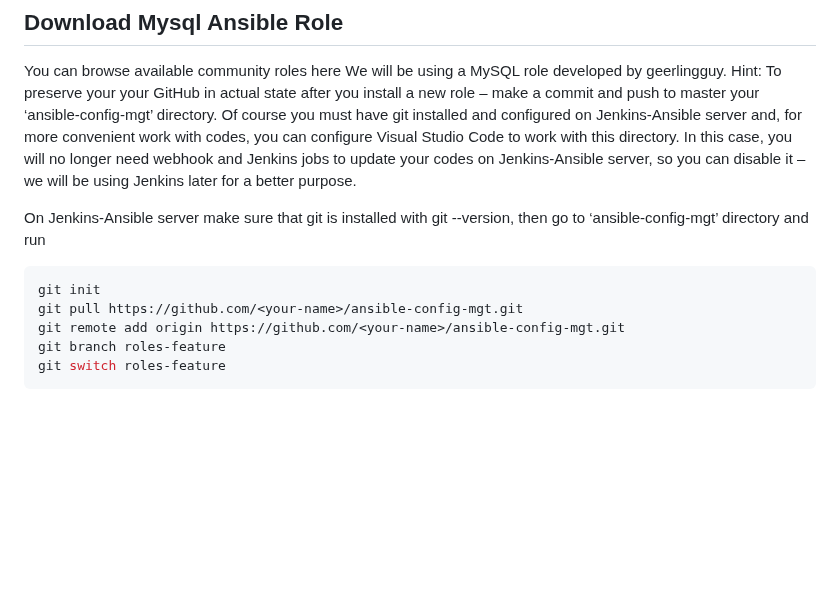
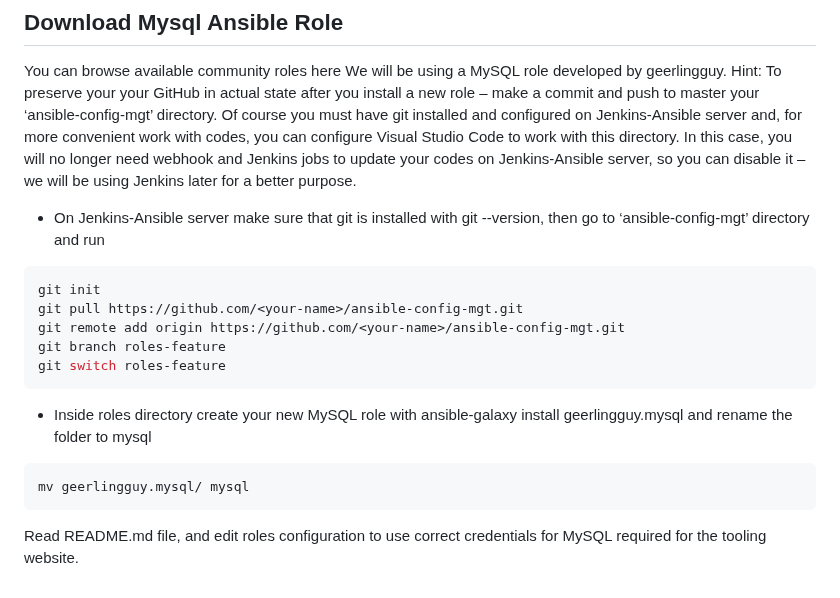
Before and after one commit to TobiOlajumoke/DevOps-Projects, a Markdown page: 13.ANSIBLE_DYNAMIC_ASSIGNMENTS_(INCLUDE)_AND_COMMUNITY_ROLES/README.md, the part around the change. Rendered like a GitHub page; blank space fills up the shorter version.

Commit message:
rename role to mysql

````diff
--- a/13.ANSIBLE_DYNAMIC_ASSIGNMENTS_(INCLUDE)_AND_COMMUNITY_ROLES/README.md
+++ b/13.ANSIBLE_DYNAMIC_ASSIGNMENTS_(INCLUDE)_AND_COMMUNITY_ROLES/README.md
@@ -140,7 +140,7 @@ You can browse available community roles here
 We will be using a MySQL role developed by geerlingguy.
 Hint: To preserve your your GitHub in actual state after you install a new role – make a commit and push to master your ‘ansible-config-mgt’ directory. Of course you must have git installed and configured on Jenkins-Ansible server and, for more convenient work with codes, you can configure Visual Studio Code to work with this directory. In this case, you will no longer need webhook and Jenkins jobs to update your codes on Jenkins-Ansible server, so you can disable it – we will be using Jenkins later for a better purpose.
 
-On Jenkins-Ansible server make sure that git is installed with git --version, then go to ‘ansible-config-mgt’ directory and run
+- On Jenkins-Ansible server make sure that git is installed with git --version, then go to ‘ansible-config-mgt’ directory and run
 
 ```sh
 git init
@@ -149,3 +149,9 @@ git remote add origin https://github.com/<your-name>/ansible-config-mgt.git
 git branch roles-feature
 git switch roles-feature
 ```
+
+- Inside roles directory create your new MySQL role with ansible-galaxy install geerlingguy.mysql and rename the folder to mysql
+```sh
+mv geerlingguy.mysql/ mysql
+```
+Read README.md file, and edit roles configuration to use correct credentials for MySQL required for the tooling website.
````
